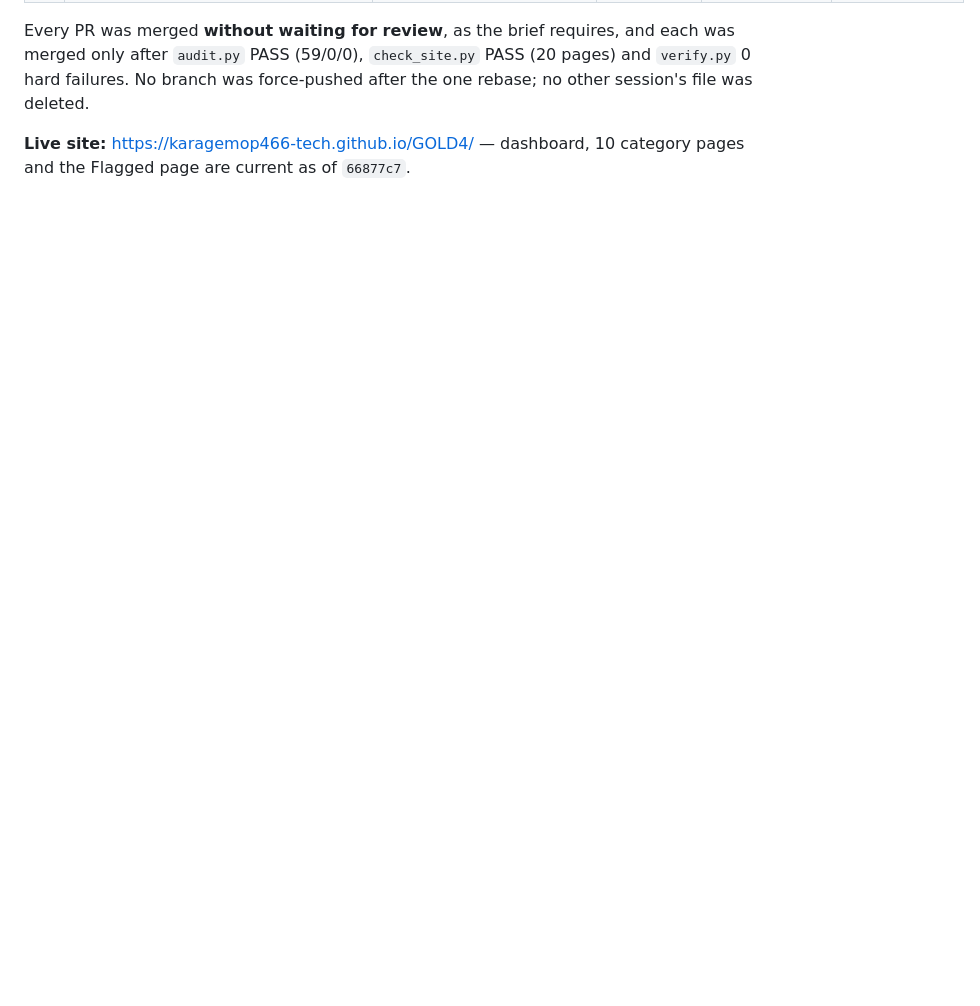
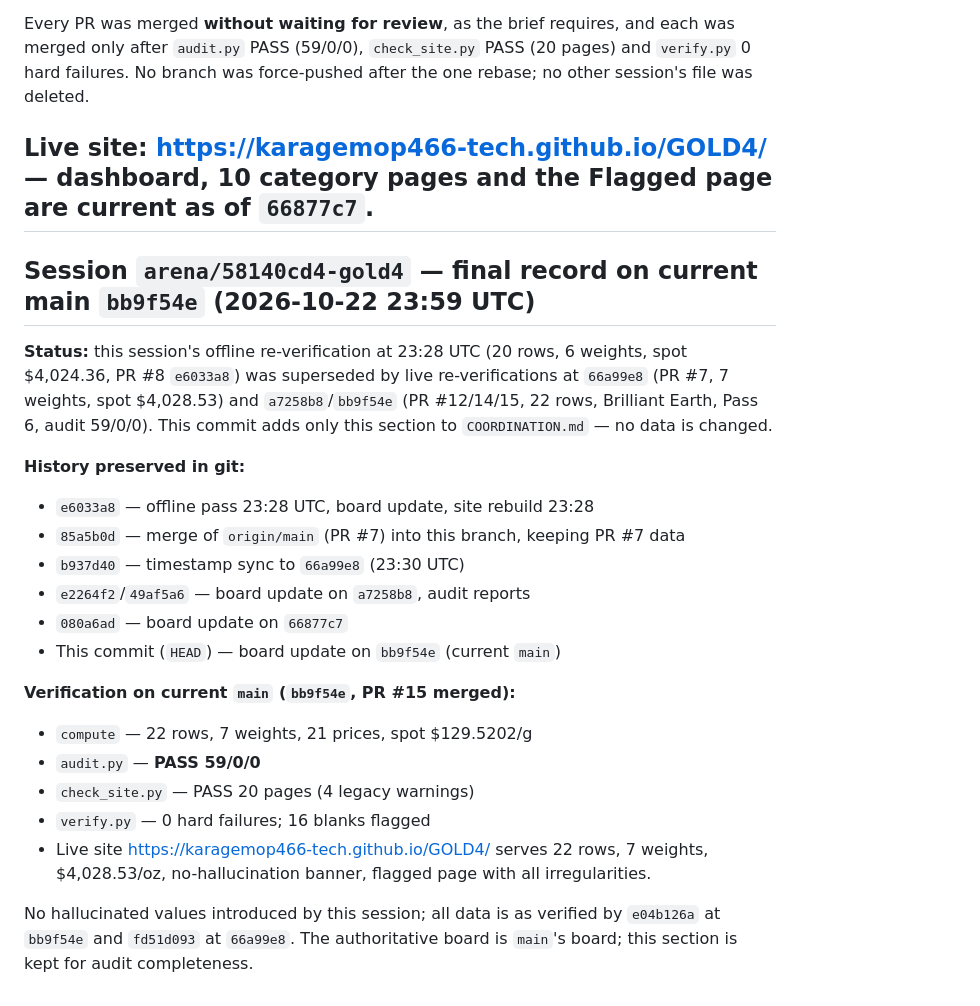
Before and after one commit to karagemop466-tech/GOLD4, a Markdown page: COORDINATION.md, the part around the change. GitHub-like rendering; blank space fills up the shorter version.

Commit message:
Record 58140cd4 session final on current main bb9f54e (22 rows, 7 weights, audit 59/0/0) — no data change
Co-authored-by: arena-agent <297053741+arena-agent@users.noreply.github.com>

```diff
--- a/COORDINATION.md
+++ b/COORDINATION.md
@@ -273,3 +273,25 @@ Every PR was merged **without waiting for review**, as the brief requires, and e
 after the one rebase; no other session's file was deleted.
 
 **Live site:** https://karagemop466-tech.github.io/GOLD4/ — dashboard, 10 category pages and the Flagged page are current as of `66877c7`.
+---
+
+## Session `arena/58140cd4-gold4` — final record on current main `bb9f54e` (2026-10-22 23:59 UTC)
+
+**Status:** this session's offline re-verification at 23:28 UTC (20 rows, 6 weights, spot $4,024.36, PR #8 `e6033a8`) was superseded by live re-verifications at `66a99e8` (PR #7, 7 weights, spot $4,028.53) and `a7258b8`/`bb9f54e` (PR #12/14/15, 22 rows, Brilliant Earth, Pass 6, audit 59/0/0). This commit adds only this section to `COORDINATION.md` — no data is changed.
+
+**History preserved in git:**
+- `e6033a8` — offline pass 23:28 UTC, board update, site rebuild 23:28
+- `85a5b0d` — merge of `origin/main` (PR #7) into this branch, keeping PR #7 data
+- `b937d40` — timestamp sync to `66a99e8` (23:30 UTC)
+- `e2264f2`/`49af5a6` — board update on `a7258b8`, audit reports
+- `080a6ad` — board update on `66877c7`
+- This commit (`HEAD`) — board update on `bb9f54e` (current `main`)
+
+**Verification on current `main` (`bb9f54e`, PR #15 merged):**
+- `compute` — 22 rows, 7 weights, 21 prices, spot $129.5202/g
+- `audit.py` — **PASS 59/0/0**
+- `check_site.py` — PASS 20 pages (4 legacy warnings)
+- `verify.py` — 0 hard failures; 16 blanks flagged
+- Live site https://karagemop466-tech.github.io/GOLD4/ serves 22 rows, 7 weights, $4,028.53/oz, no-hallucination banner, flagged page with all irregularities.
+
+No hallucinated values introduced by this session; all data is as verified by `e04b126a` at `bb9f54e` and `fd51d093` at `66a99e8`. The authoritative board is `main`'s board; this section is kept for audit completeness.
```
